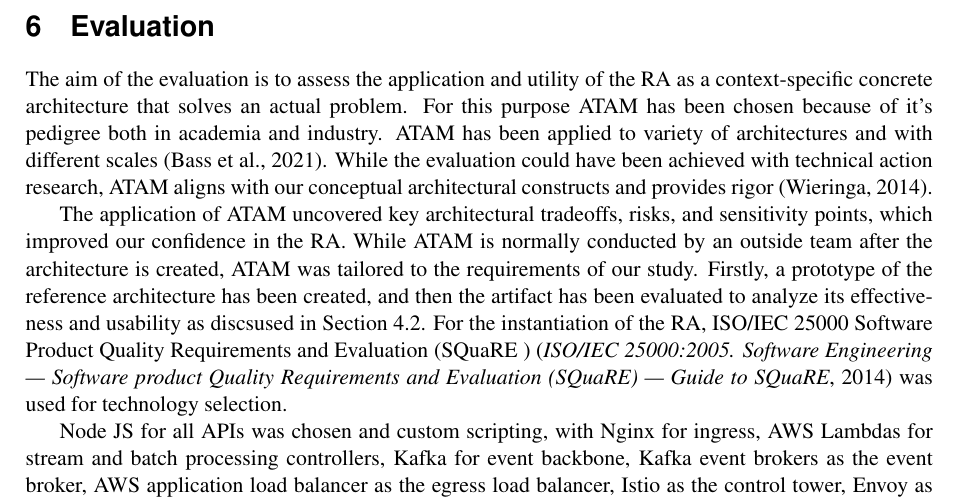
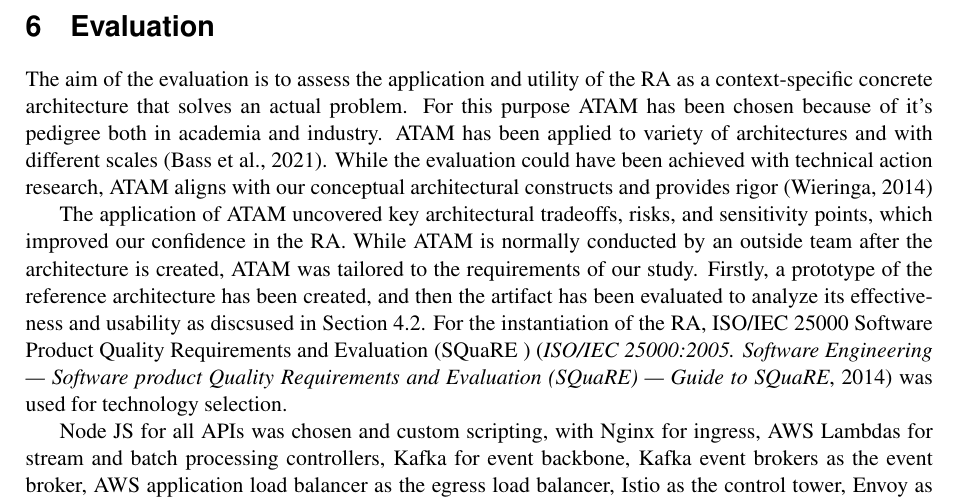
Before and after one commit to Polyhistor/Metamycelia-ECIS-Formatted, a LaTeX paper (metamycelia-ECIS2023-submission.tex): part of page 10 of 15, cut so that both start at the same text. Compiled offline with pdfLaTeX.

Commit message:
trying to synch commit

```diff
--- a/metamycelia-ECIS2023-submission.tex
+++ b/metamycelia-ECIS2023-submission.tex
@@ -316,7 +316,7 @@ To produce the RA (Figure~\ref{fig-RA}), design iterations have been inspired by
 
 \section{Evaluation}
 
-The aim of the evaluation is to assess the application and utility of the RA as a context-specific concrete architecture that solves an actual problem. For this purpose ATAM has been chosen because of it's pedigree both in academia and industry. ATAM has been applied to variety of architectures and with different scales \cite{SoftwareArchitectureKazman}. While the evaluation could have been achieved with technical action research,  ATAM aligns with our conceptual architectural constructs and provides rigor \cite{wieringa2014design}.
+The aim of the evaluation is to assess the application and utility of the RA as a context-specific concrete architecture that solves an actual problem. For this purpose ATAM has been chosen because of it's pedigree both in academia and industry. ATAM has been applied to variety of architectures and with different scales \cite{SoftwareArchitectureKazman}. While the evaluation could have been achieved with technical action research,  ATAM aligns with our conceptual architectural constructs and provides rigor \cite{wieringa2014design}
 
 The application of ATAM uncovered key architectural tradeoffs, risks, and sensitivity points, which improved our confidence in the RA. While ATAM is normally conducted by an outside team after the architecture is created, ATAM was tailored to the requirements of our study. Firstly, a prototype of the reference architecture has been created, and then the artifact has been evaluated to analyze its effectiveness and usability as discsused in Section~\ref{artifactDevelopmentMethodology}. For the instantiation of the RA, ISO/IEC 25000 Software Product Quality Requirements and Evaluation (SQuaRE ) \cite{ISO25000} was used for technology selection.
 
```
Also changed, not shown: metamycelia-ECIS2023-submission.pdf, 3 other files.
